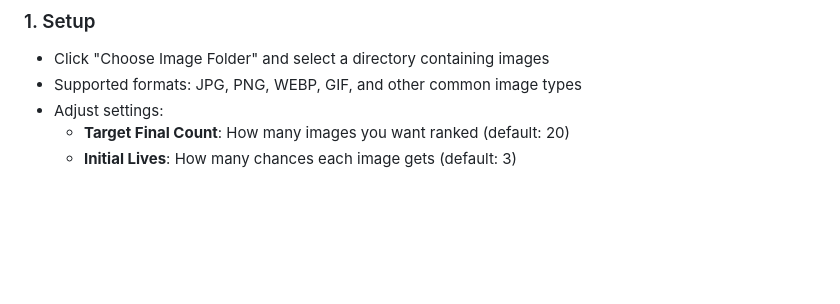
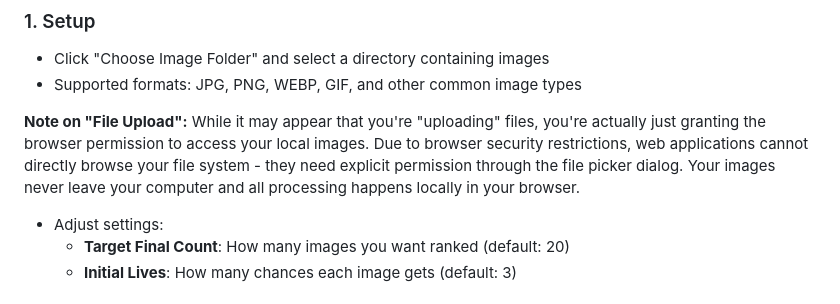
Before and after one commit to JBGruber/photobook-challange, a Markdown page: README.md, the part around the change. GitHub-like rendering; blank space fills up the shorter version.

```diff
--- a/README.md
+++ b/README.md
@@ -83,6 +83,9 @@ The hybrid approach eliminates obviously inferior images quickly while ensuring
 ### 1. Setup
 - Click "Choose Image Folder" and select a directory containing images
 - Supported formats: JPG, PNG, WEBP, GIF, and other common image types
+
+**Note on "File Upload":** While it may appear that you're "uploading" files, you're actually just granting the browser permission to access your local images. Due to browser security restrictions, web applications cannot directly browse your file system - they need explicit permission through the file picker dialog. Your images never leave your computer and all processing happens locally in your browser.
+
 - Adjust settings:
   - **Target Final Count**: How many images you want ranked (default: 20)
   - **Initial Lives**: How many chances each image gets (default: 3)
```
